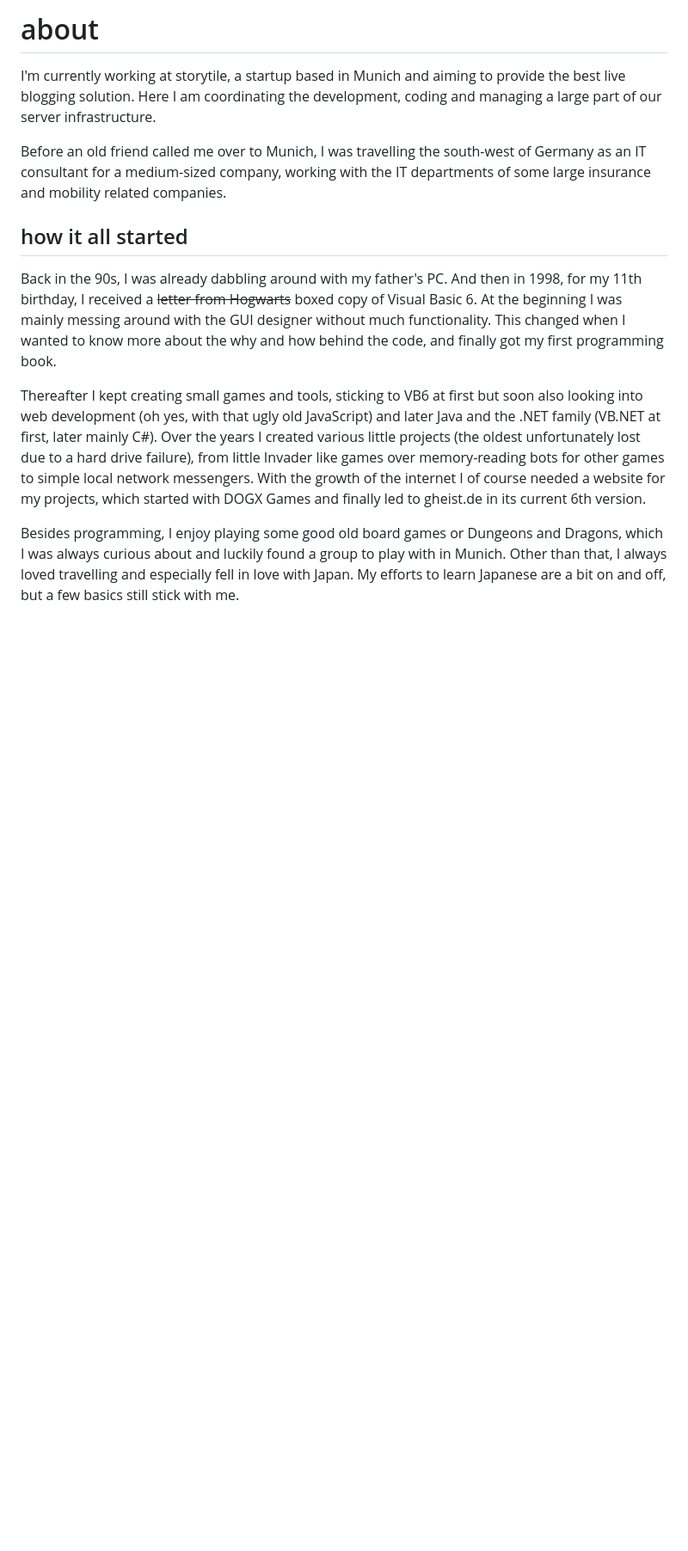
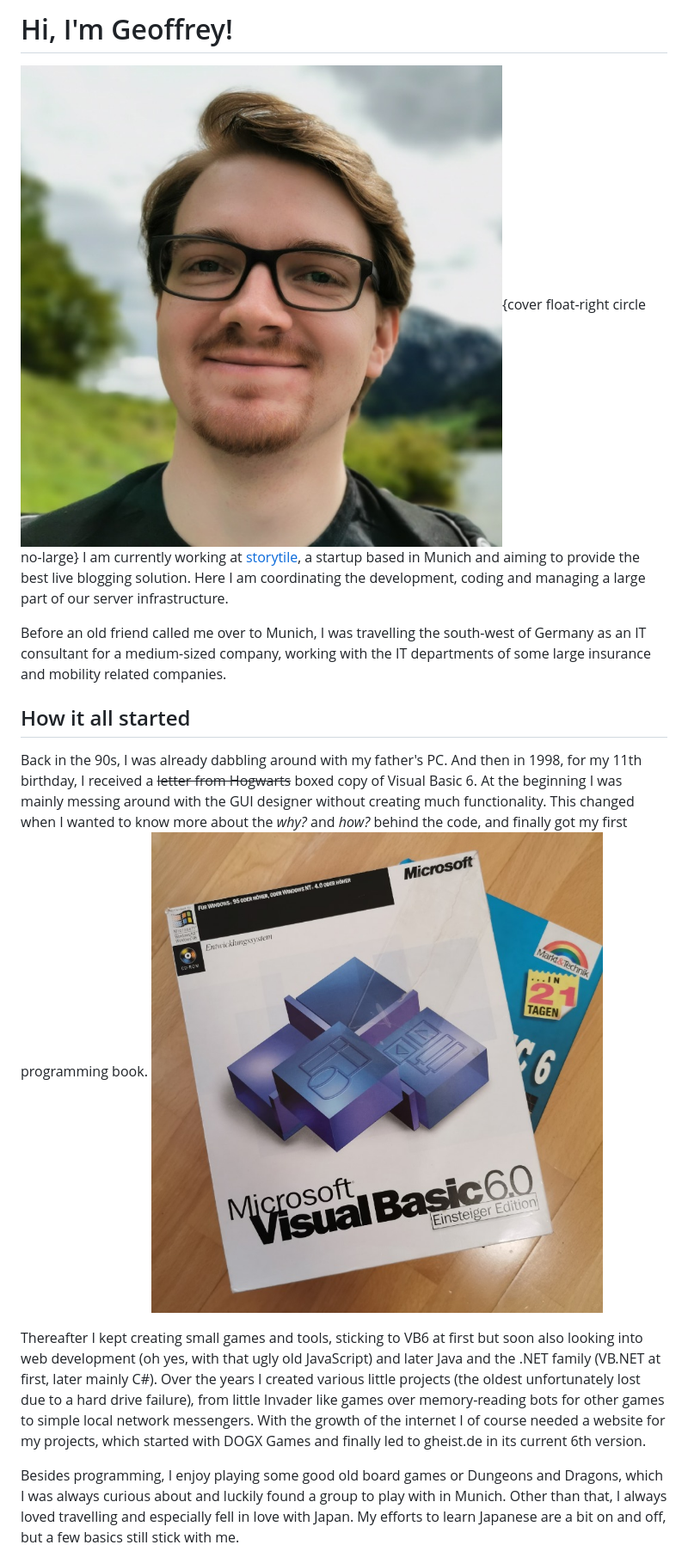
Before and after one commit to dotrey/gheist.de-pages, a Markdown page: about/readme.md, the part around the change. Shown: that part at 86% size. Drawn GitHub-style; pictures changed too: about/me-20190518.jpg (added), about/vb6boxed.jpg (added); blank space fills up the shorter version.

Commit message:
added/updated content to about, made md2html stylings less greedy

```diff
--- a/about/readme.md
+++ b/about/readme.md
@@ -1,10 +1,11 @@
-# about
-I'm currently working at storytile, a startup based in Munich and aiming to provide the best live blogging solution. Here I am coordinating the development, coding and managing a large part of our server infrastructure.
+# Hi, I'm Geoffrey!
+![That's me!](/about/me-20190518.jpg){cover float-right circle no-large}
+I am currently working at [storytile](https://storytile.net), a startup based in Munich and aiming to provide the best live blogging solution. Here I am coordinating the development, coding and managing a large part of our server infrastructure.
 
 Before an old friend called me over to Munich, I was travelling the south-west of Germany as an IT consultant for a medium-sized company, working with the IT departments of some large insurance and mobility related companies.
 
-## how it all started
-Back in the 90s, I was already dabbling around with my father's PC. And then in 1998, for my 11th birthday, I received a ~~letter from Hogwarts~~ boxed copy of Visual Basic 6. At the beginning I was mainly messing around with the GUI designer without much functionality. This changed when I wanted to know more about the why and how behind the code, and finally got my first programming book.
+## How it all started
+Back in the 90s, I was already dabbling around with my father's PC. And then in 1998, for my 11th birthday, I received a ~~letter from Hogwarts~~ boxed copy of Visual Basic 6. At the beginning I was mainly messing around with the GUI designer without creating much functionality. This changed when I wanted to know more about the *why?* and *how?* behind the code, and finally got my first programming book. ![Visual Basic 6 - Back from the days when you bought an IDE in a box.](/about/vb6boxed.jpg)
 
 Thereafter I kept creating small games and tools, sticking to VB6 at first but soon also looking into web development (oh yes, with that ugly old JavaScript) and later Java and the .NET family (VB.NET at first, later mainly C#). Over the years I created various little projects (the oldest unfortunately lost due to a hard drive failure), from little Invader like games over memory-reading bots for other games to simple local network messengers. With the growth of the internet I of course needed a website for my projects, which started with DOGX Games and finally led to gheist.de in its current 6th version.
 
```
Also changed, not shown: about/gheist.md (added, +41 -0 lines), about/gheistde-v4.jpg (added), 3 other files.
